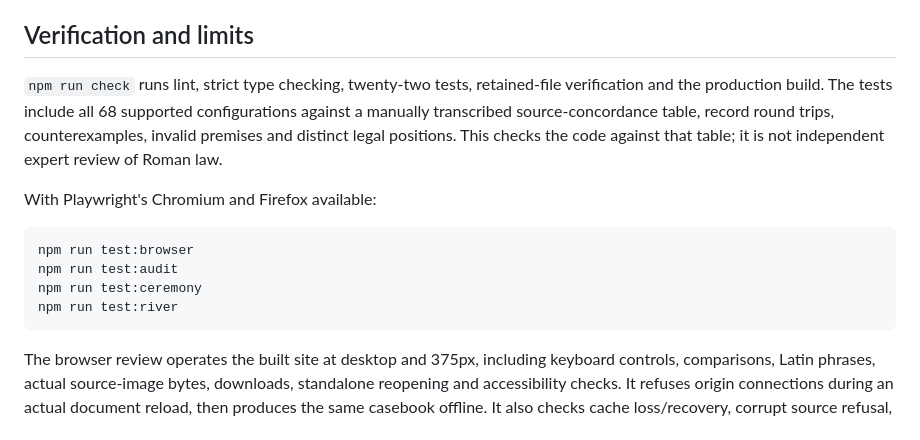
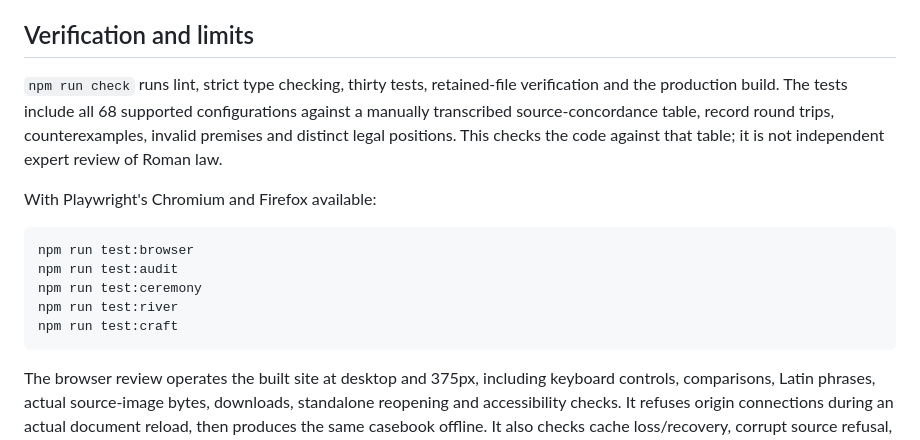
Before and after one commit to antonsoo/traditio, a Markdown page: README.md, the part around one of its changes. Rendered like a GitHub page.

````diff
--- a/README.md
+++ b/README.md
@@ -229,7 +262,7 @@ Both failure and verified recovery update every controlled page. Run
 
 ## Verification and limits
 
-`npm run check` runs lint, strict type checking, twenty-two tests, retained-file
+`npm run check` runs lint, strict type checking, thirty tests, retained-file
 verification and the production build. The tests include all 68 supported
 configurations against a manually transcribed source-concordance table, record
 round trips, counterexamples, invalid premises and distinct legal positions. This checks the code
@@ -242,6 +275,7 @@ npm run test:browser
 npm run test:audit
 npm run test:ceremony
 npm run test:river
+npm run test:craft
 ```
 
 The browser review operates the built site at desktop and 375px, including
````
Also changed, not shown: other parts of README.md (+33 -0 lines), CHANGELOG.md (+13 -0 lines), docs/craft-model.md (added, +107 -0 lines), docs/craft-review.md (added, +119 -0 lines), docs/assets/craft-1440.png (added), docs/assets/craft-375.png (added), 7 other files.
